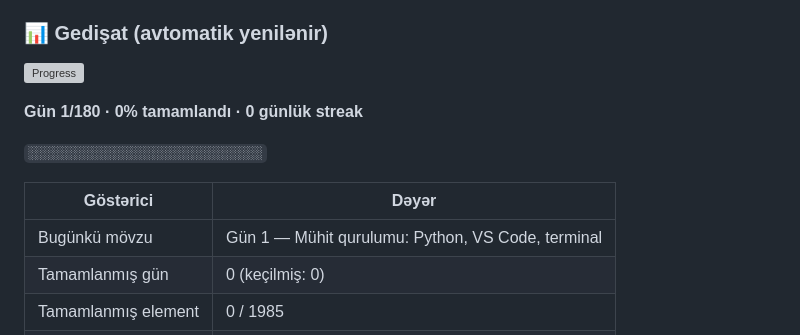
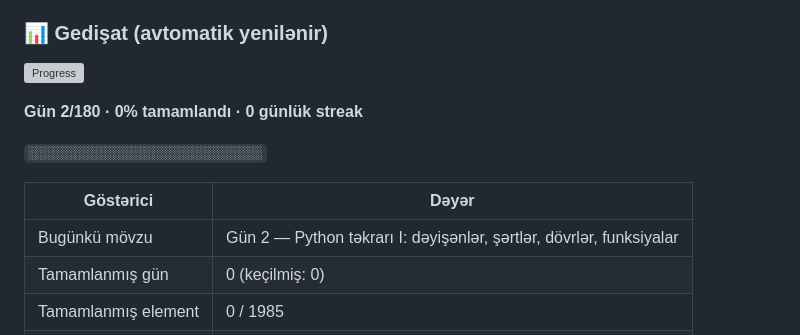
Before and after one commit to Shadow009-dark/ai-engineer-tracker-site, a Markdown page: README.md, the part around one of its changes. GitHub-like rendering; grey boxes are pictures that could not be loaded.

Commit message:
chore(progress): README gedişat blokunu yenilə [skip ci]

```diff
--- a/README.md
+++ b/README.md
@@ -197,11 +197,11 @@ README-dəki bu bloku yeniləyir:
 
-**Gün 1/180 · 0% tamamlandı · 0 günlük streak**
+**Gün 2/180 · 0% tamamlandı · 0 günlük streak**
 
 `░░░░░░░░░░░░░░░░░░░░░░░░░░░░░░`
 
 | Göstərici | Dəyər |
 | --- | --- |
-| Bugünkü mövzu | Gün 1 — Mühit qurulumu: Python, VS Code, terminal |
+| Bugünkü mövzu | Gün 2 — Python təkrarı I: dəyişənlər, şərtlər, dövrlər, funksiyalar |
 | Tamamlanmış gün | 0 (keçilmiş: 0) |
 | Tamamlanmış element | 0 / 1985 |
 | Ümumi öyrənmə vaxtı | 0 saat |
```
Also changed, not shown: other parts of README.md (+2 -2 lines).
